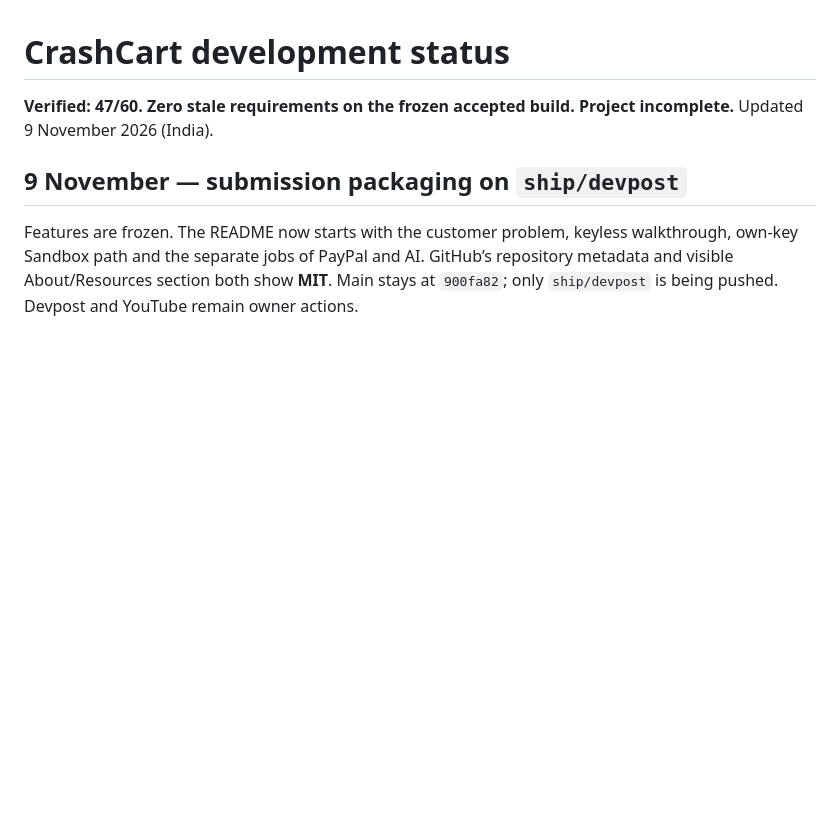
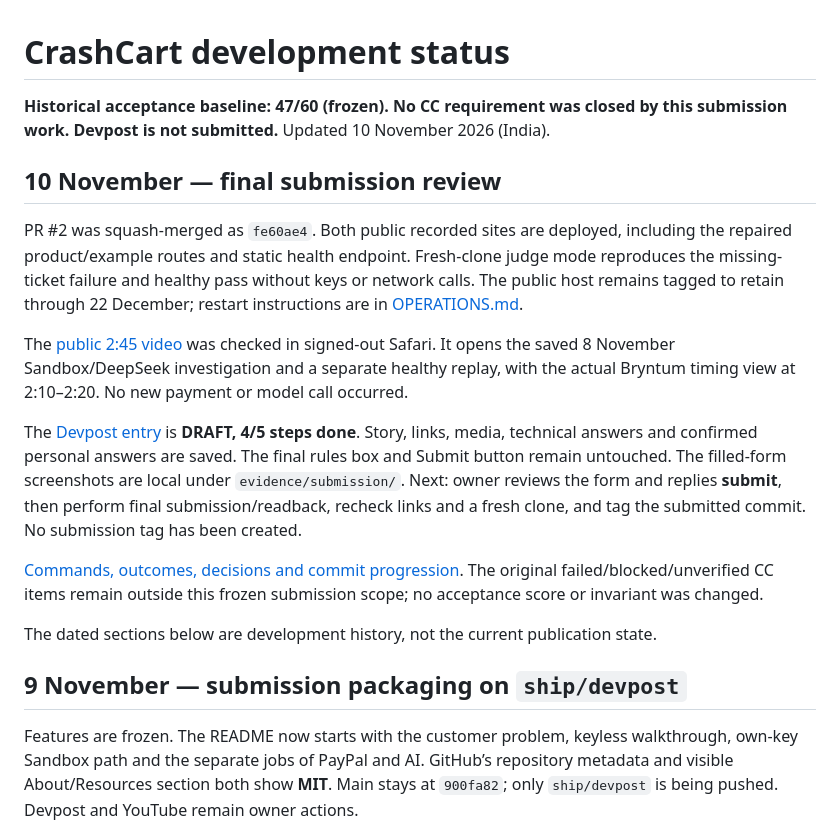
Before and after one commit to himanshu748/crashcart, a Markdown page: STATUS.md, the part around the change. Rendered like a GitHub page; blank space fills up the shorter version.

```diff
--- a/STATUS.md
+++ b/STATUS.md
@@ -1,6 +1,18 @@
 # CrashCart development status
 
-**Verified: 47/60. Zero stale requirements on the frozen accepted build. Project incomplete.** Updated 9 November 2026 (India).
+**Historical acceptance baseline: 47/60 (frozen). No CC requirement was closed by this submission work. Devpost is not submitted.** Updated 10 November 2026 (India).
+
+## 10 November — final submission review
+
+PR #2 was squash-merged as `fe60ae4`. Both public recorded sites are deployed, including the repaired product/example routes and static health endpoint. Fresh-clone judge mode reproduces the missing-ticket failure and healthy pass without keys or network calls. The public host remains tagged to retain through 22 December; restart instructions are in [OPERATIONS.md](docs/OPERATIONS.md).
+
+The [public 2:45 video](https://www.youtube.com/watch?v=gFWje84_wEA) was checked in signed-out Safari. It opens the saved 8 November Sandbox/DeepSeek investigation and a separate healthy replay, with the actual Bryntum timing view at 2:10–2:20. No new payment or model call occurred.
+
+The [Devpost entry](https://devpost.com/software/crashcart-87asqz) is **DRAFT, 4/5 steps done**. Story, links, media, technical answers and confirmed personal answers are saved. The final rules box and Submit button remain untouched. The filled-form screenshots are local under `evidence/submission/`. Next: owner reviews the form and replies **submit**, then perform final submission/readback, recheck links and a fresh clone, and tag the submitted commit. No submission tag has been created.
+
+[Commands, outcomes, decisions and commit progression](docs/FINAL_RUN_LOG.md). The original failed/blocked/unverified CC items remain outside this frozen submission scope; no acceptance score or invariant was changed.
+
+The dated sections below are development history, not the current publication state.
 
 ## 9 November — submission packaging on `ship/devpost`
 
```
Also changed, not shown: docs/FINAL_RUN_LOG.md (+7 -0 lines), docs/images/crashcart-delivery-timing.png (added), docs/images/crashcart-investigation.png (added).
